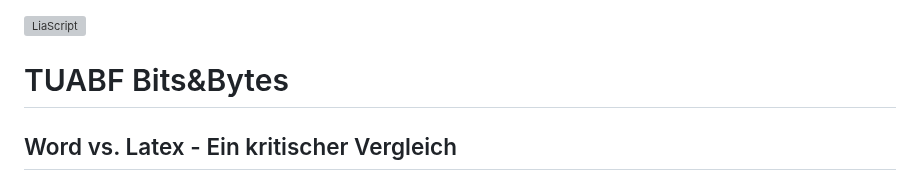
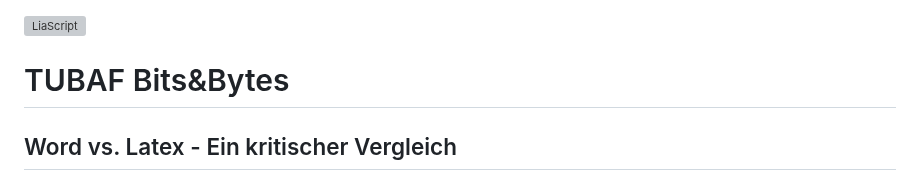
Before and after one commit to SebastianZug/RoboLabVortraege, a Markdown page: 02_LatexUndWord/presentation.md, the part around the change. Rendered like a GitHub page; grey boxes are pictures that could not be loaded.

```diff
--- a/02_LatexUndWord/presentation.md
+++ b/02_LatexUndWord/presentation.md
@@ -13,7 +13,7 @@ narrator: DE
 
 [![LiaScript](https://raw.githubusercontent.com/LiaScript/LiaScript/master/badges/course.svg)](https://liascript.github.io/course/?https://raw.githubusercontent.com/SebastianZug/RoboLabVortraege/main/02_LatexUndWord/presentation.md#1)
 
-# TUABF Bits&Bytes
+# TUBAF Bits&Bytes
 
 Word vs. Latex - Ein kritischer Vergleich
 ----------------------------------------------------------------
```
